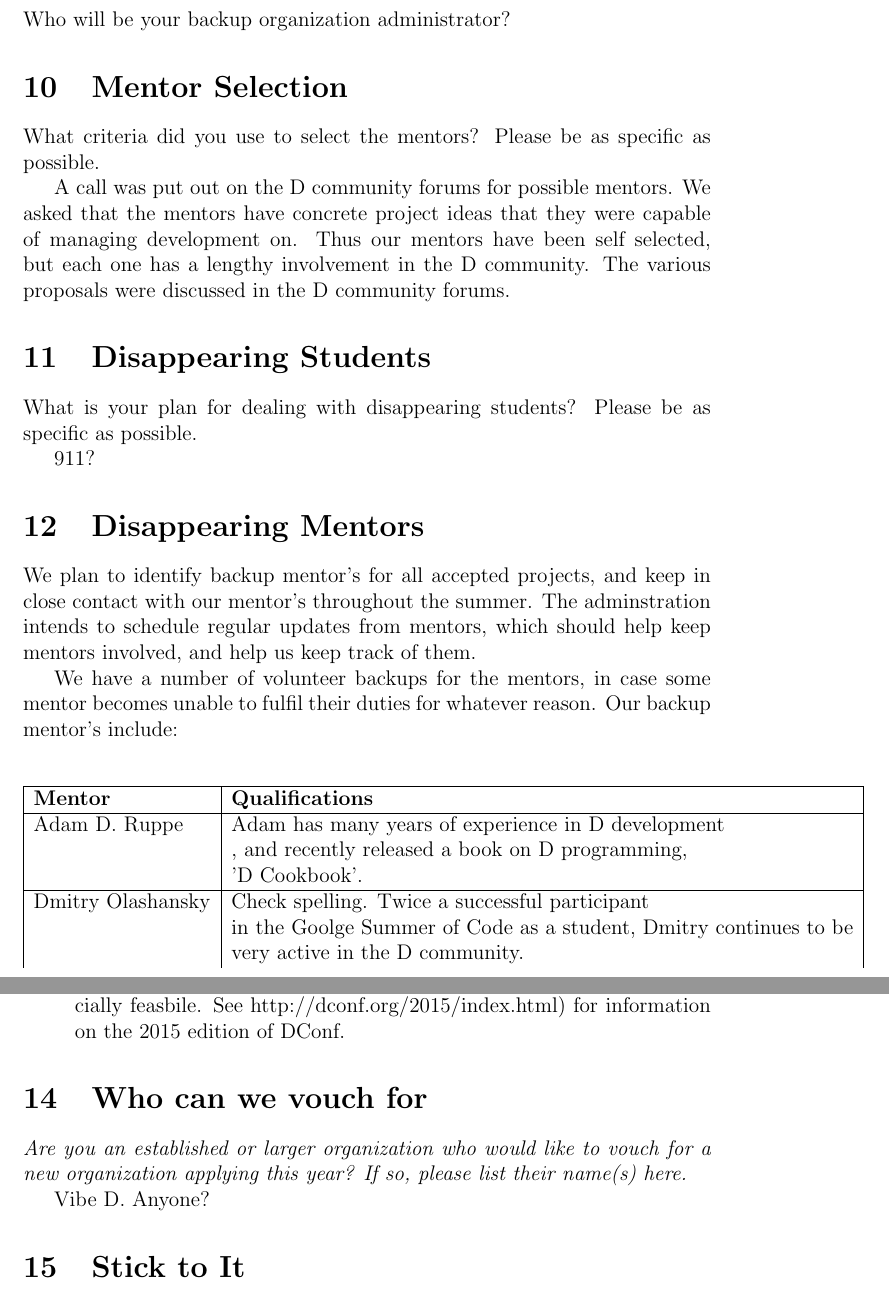
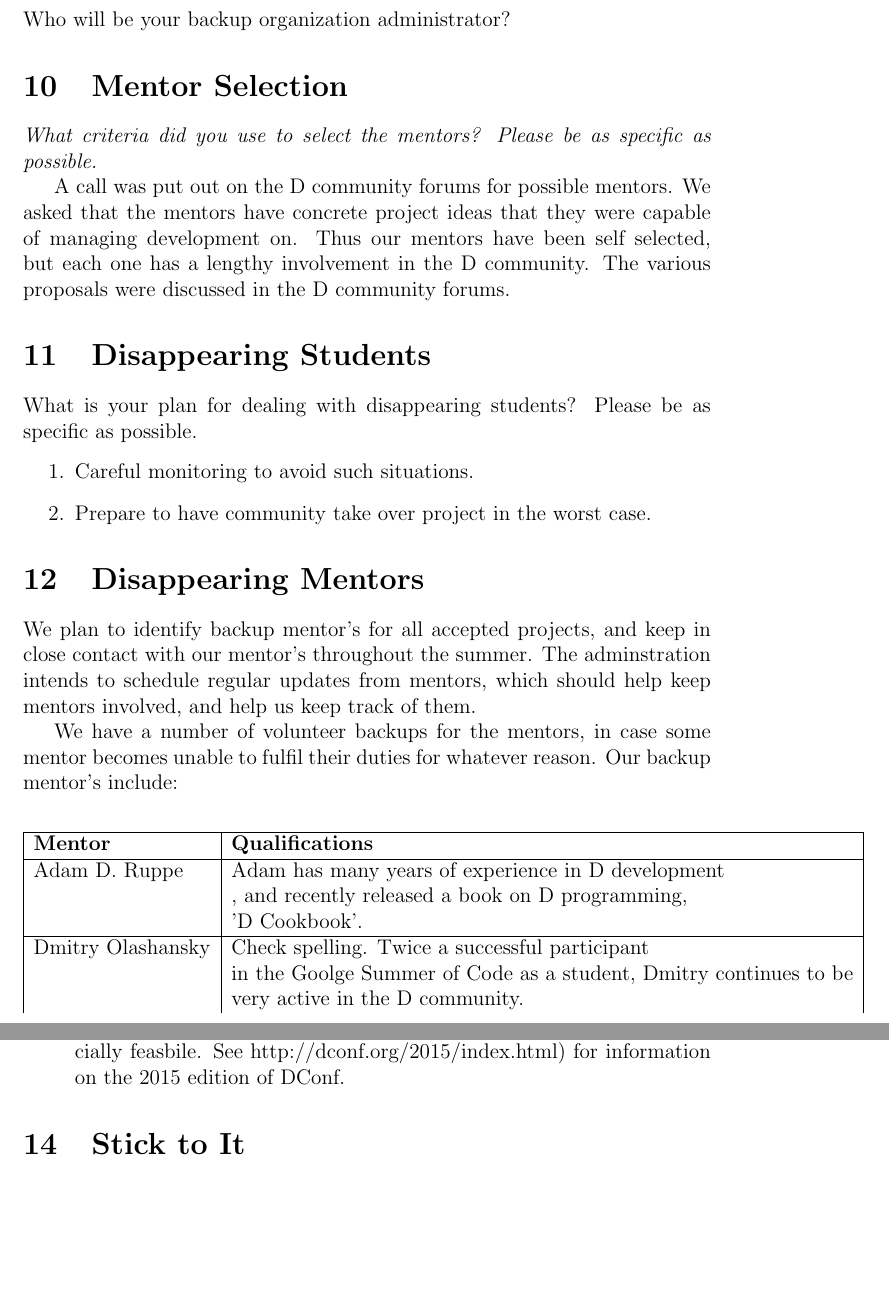
Before and after one commit to craig-dillabaugh/dlang-gsoc2015, a LaTeX document (dlang-gsoc2015.tex): two parts of pages 4 and 5 of 5, joined at a grey line, cut so that both start at the same text, the shorter picture padded with empty space. Compiled offline with pdfLaTeX.

```diff
--- a/dlang-gsoc2015.tex
+++ b/dlang-gsoc2015.tex
@@ -139,8 +140,8 @@
 
 \section{Mentor Selection}
 
-What criteria did you use to select the mentors?
-Please be as specific as possible.
+\emph{What criteria did you use to select the mentors?
+Please be as specific as possible.}
 
 A call was put out on the D community forums for possible mentors.
 We asked that the mentors have concrete project ideas that
@@ -153,7 +154,10 @@
 What is your plan for dealing with disappearing students?
 Please be as specific as possible.
 
-911?
+\begin{enumerate}
+\item Careful monitoring to avoid such situations.
+\item Prepare to have community take over project in the worst case.
+\end{enumerate}
 
 \section{Disappearing Mentors}
 
@@ -201,14 +205,9 @@
 the 2015 edition of DConf.
 \end{enumerate}
 
-\section{Who can we vouch for}
-\emph{Are you an established or larger organization who would like to
-vouch for a new organization applying this year? If so, please
-list their name(s) here.}
-
-Vibe D.   Anyone?
 
 \section{Stick to It}
+
 \emph{What will you do to encourage that your accepted students stick
 with the project after Google Summer of Code concludes?}
 
```
Also changed, not shown: dlang-gsoc2015.tex (3 more changed lines).
